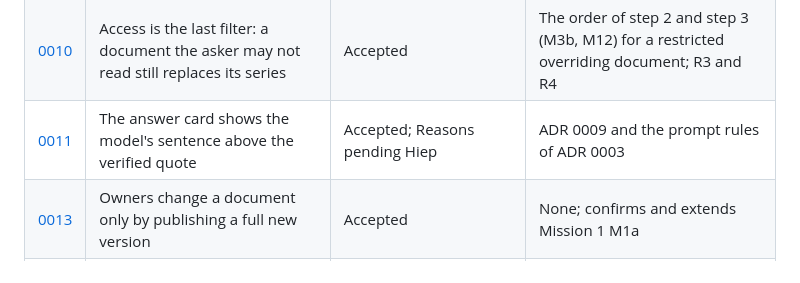
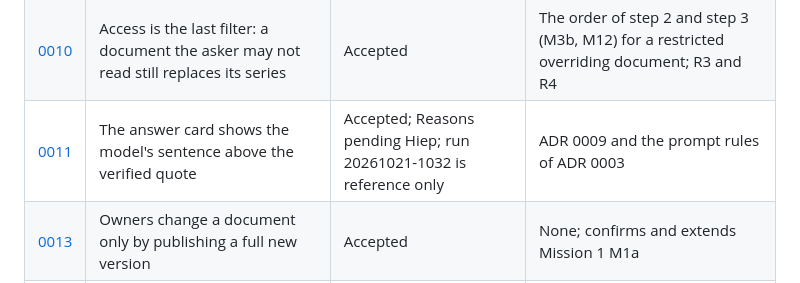
Before and after one commit to Park-Hip/next-gen-2026, a Markdown page: docs/decisions/README.md, the part around the change. Rendered like a GitHub page.

Commit message:
ADR 0011: mark run 20261021-1032 as reference only (#75)

```diff
--- a/docs/decisions/README.md
+++ b/docs/decisions/README.md
@@ -38,7 +38,7 @@ The ADRs whose "Supersedes" names a Mission 1 ID are the raw material for Missio
 | [0008](0008-gemini-35-flash-lite-at-medium.md) | Step 6 on gemini-3.5-flash-lite at medium thinking | Accepted | The "Model" line of ADR 0003 |
 | [0009](0009-answer-card-shows-the-verified-quote.md) | The answer card shows the quote that step 7 verified, not the model's sentence | Superseded by 0011 | The `text` field of ADR 0003 and the answer line wording of Mission 1 C2 |
 | [0010](0010-access-never-decides-precedence.md) | Access is the last filter: a document the asker may not read still replaces its series | Accepted | The order of step 2 and step 3 (M3b, M12) for a restricted overriding document; R3 and R4 |
-| [0011](0011-answer-card-shows-the-models-sentence-above-the-verified-quote.md) | The answer card shows the model's sentence above the verified quote | Accepted; Reasons pending Hiep | ADR 0009 and the prompt rules of ADR 0003 |
+| [0011](0011-answer-card-shows-the-models-sentence-above-the-verified-quote.md) | The answer card shows the model's sentence above the verified quote | Accepted; Reasons pending Hiep; run 20261021-1032 is reference only | ADR 0009 and the prompt rules of ADR 0003 |
 | [0013](0013-owners-change-a-document-only-by-a-full-new-version.md) | Owners change a document only by publishing a full new version | Accepted | None; confirms and extends Mission 1 M1a |
 | [0014](0014-the-model-may-add-a-conflict-never-remove-one.md) | The model may add a conflict it reads in the text, never remove one | Proposed | The "Deferred" row on an AI conflict check in `docs/scope.md`; "no conflict detection at question time" in SD14 |
 | [0015](0015-a-hidden-side-of-a-conflict-gives-the-refusal.md) | A conflict with a document the asker may not read gives the refusal card | Proposed | None; extends ADR 0010 to conflict pairs |
```
Also changed, not shown: docs/decisions/0011-answer-card-shows-the-models-sentence-above-the-verified-quote.md (+3 -1 lines).
